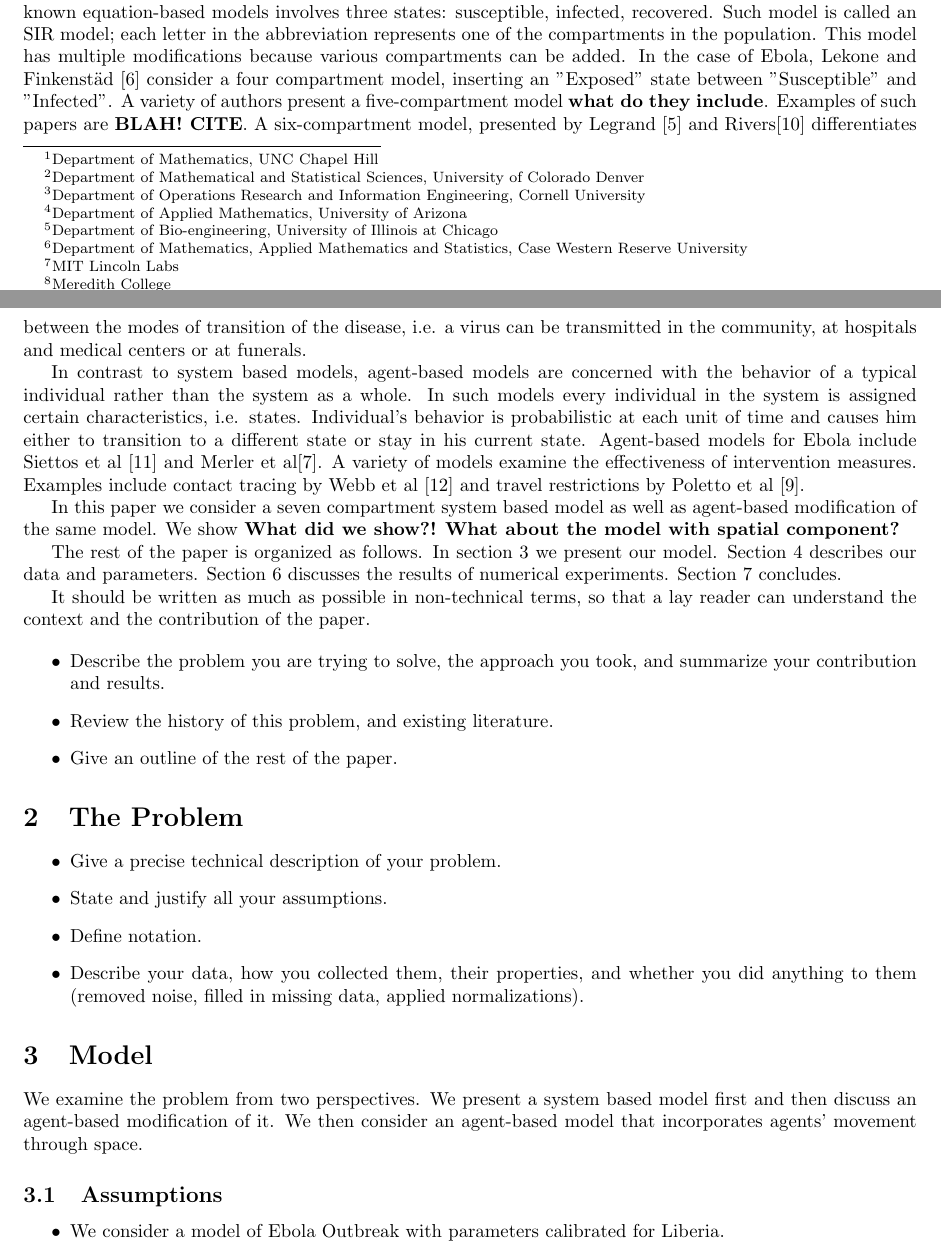
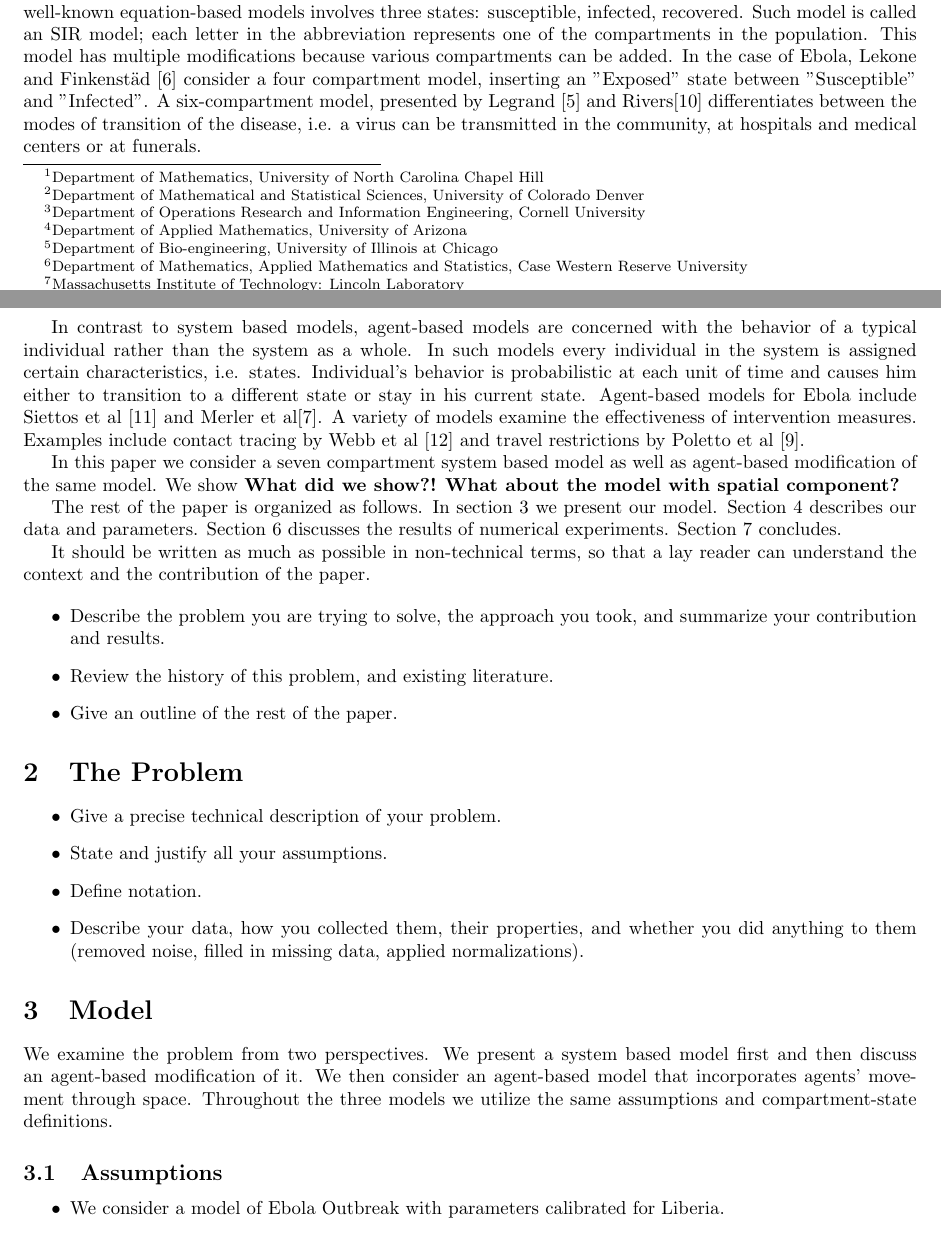
Before and after one commit to YuhangMa/MIT-Lincoln-Lab, a LaTeX paper (Report.tex): two parts of pages 1 and 2 of 12, joined at a grey line, cut so that both start at the same text. Compiled offline with pdfLaTeX.

Commit message:
Affiliations

```diff
--- a/Report.tex
+++ b/Report.tex
@@ -22,7 +22,7 @@
 
 \def\thefootnote{\arabic{footnote}}
 \begin{center}
-  Hsuan-Wei Lee\footnote{Department of Mathematics, UNC Chapel Hill},
+  Hsuan-Wei Lee\footnote{Department of Mathematics, University of North Carolina Chapel Hill},
   Anzhelika Lyubenko\footnote{Department of Mathematical and Statistical Sciences, University of Colorado Denver},
   Yuhang Ma\footnote{Department of Operations Research and Information Engineering, Cornell University},
   Emily Meissen\footnote{Department of Applied Mathematics, University of Arizona},
@@ -34,4 +34,3 @@ Department of Mathematics, Applied Mathematics and Statistics, Case Western Rese
 %\vspace{.1truein}
 
 \begin{center}
-Mentors: John Peach \footnote{MIT Lincoln Labs}, Cammey Cole Manning\footnote{Meredith College},
@@ -54,7 +54,7 @@ The current outbreak may be different because it was the first time Ebola was co
 
 A variety of cultural and economic factors have contributed to the spread of the disease: lack of medical centers in some regions and poor sensitization practices in such centers, distrust in the western medicine, poverty and traditional burial ceremony which includes physical contact with the diseased \cite{WHOReasons}.
 
-One may look at the spread of the infectious diseases from two perspectives: system based and agent based. In the system based model the entire population is divided into compartments with a certain proportion of the population in each. As time progresses certain amount of people flow from one compartment into another. Naturally, such relationship is described either by a difference or a differential equation. One of the most well-known equation-based models involves three states: susceptible, infected, recovered. Such model is called an SIR model; each letter in the abbreviation represents one of the compartments in the population. This model has multiple modifications because various compartments can be added. In the case of Ebola, Lekone and Finkenstäd \cite{Lekone2006} consider a four compartment model, inserting an "Exposed" state between "Susceptible" and "Infected". A variety of authors present a five-compartment model \textbf{what do they include}. Examples of such papers are \textbf{BLAH! CITE}. A six-compartment model, presented by Legrand \cite{Legrand2007} and Rivers\cite{Rivers2014} differentiates between the modes of transition of the disease, i.e. a virus can be transmitted in the community, at hospitals and medical centers or at funerals.
+One may look at the spread of the infectious diseases from two perspectives: system based and agent based. In the system based model the entire population is divided into compartments with a certain proportion of the population in each. As time progresses certain amount of people flow from one compartment into another. Naturally, such relationship is described either by a difference or a differential equation. One of the most well-known equation-based models involves three states: susceptible, infected, recovered. Such model is called an SIR model; each letter in the abbreviation represents one of the compartments in the population. This model has multiple modifications because various compartments can be added. In the case of Ebola, Lekone and Finkenstäd \cite{Lekone2006} consider a four compartment model, inserting an "Exposed" state between "Susceptible" and "Infected". A six-compartment model, presented by Legrand \cite{Legrand2007} and Rivers\cite{Rivers2014} differentiates between the modes of transition of the disease, i.e. a virus can be transmitted in the community, at hospitals and medical centers or at funerals.
 
 In contrast to system based models, agent-based models are concerned with the behavior of a typical individual rather than the system as a whole. In such models every individual in the system is assigned certain characteristics, i.e. states. Individual's behavior is probabilistic at each unit of time and causes him either to transition to a different state or stay in his current state. Agent-based models for Ebola include Siettos et al \cite{Siettos2015} and Merler et al\cite{Merler2015}. A variety of models examine the effectiveness of intervention measures. Examples include contact tracing by Webb et al \cite{Webb2015} and travel restrictions by Poletto et al \cite{Poletto2014}.
 
@@ -103,7 +103,7 @@ applied normalizations).
 %
 %
 %
-We examine the problem from two perspectives. We present a system based model first and then discuss an agent-based modification of it. We then consider an agent-based model that incorporates agents' movement through space.
+We examine the problem from two perspectives. We present a system based model first and then discuss an agent-based modification of it. We then consider an agent-based model that incorporates agents' movement through space. Throughout the three models we utilize the same assumptions and compartment-state definitions.
 %
 % ASSUMPTIONS
 %
```
Also changed, not shown: Report.tex (3 more changed lines).
